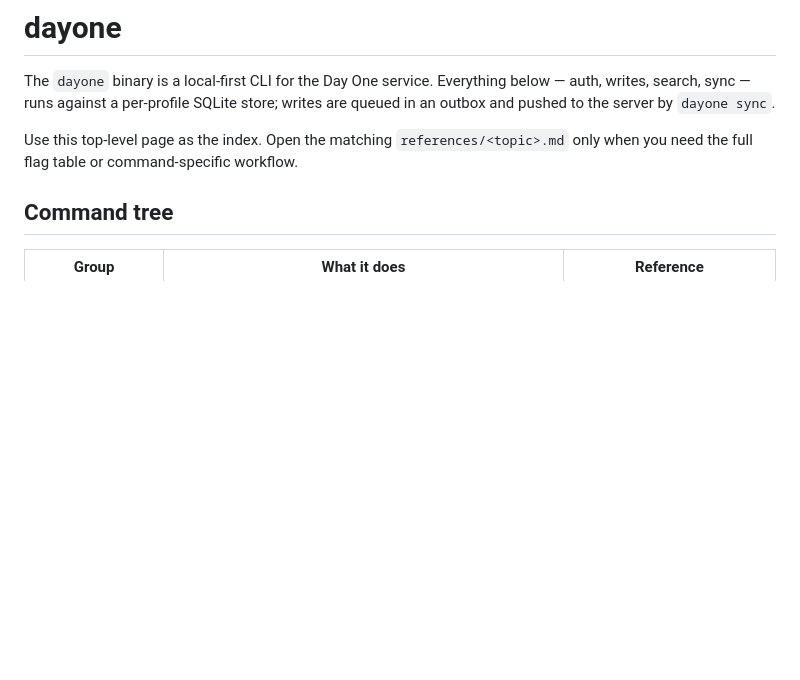
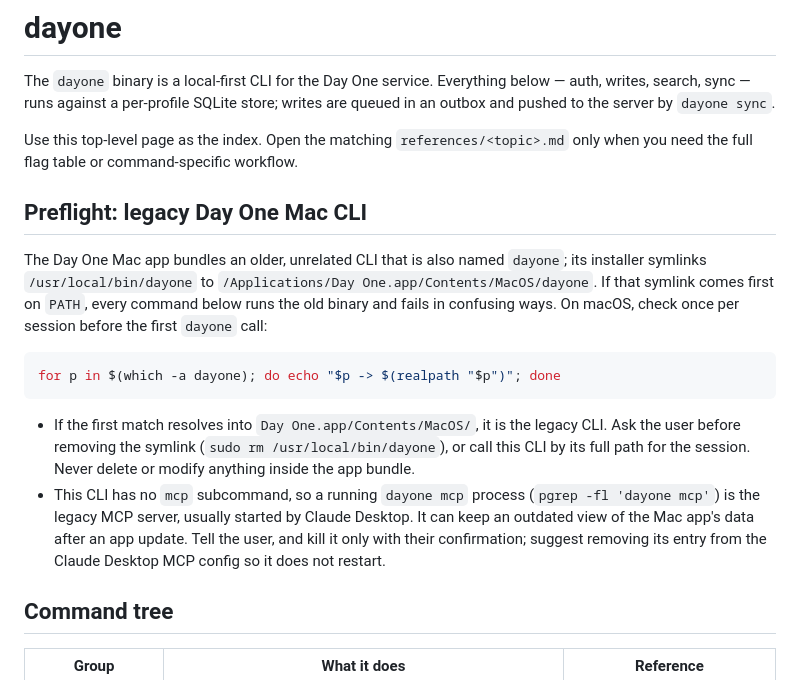
Before and after one commit to Automattic/DayOne-Cli, a Markdown page: skills/dayone-cli/SKILL.md, the part around the change. Drawn GitHub-style; blank space fills up the shorter version.

Commit message:
Teach the skill to detect the legacy Day One Mac CLI (#24)
The Mac app bundles an older CLI also named `dayone` and symlinks it at
/usr/local/bin/dayone, which can shadow this CLI on PATH. Its `dayone mcp`
server can also keep running from Claude Desktop after the app updates.
Add a preflight that detects both and asks the user before removing the
symlink or killing the process.

Co-authored-by: Claude Opus 5.5 <noreply@anthropic.com>

````diff
--- a/skills/dayone-cli/SKILL.md
+++ b/skills/dayone-cli/SKILL.md
@@ -9,6 +9,17 @@ allowed-tools: "Bash(dayone:*)"
 The `dayone` binary is a local-first CLI for the Day One service. Everything below — auth, writes, search, sync — runs against a per-profile SQLite store; writes are queued in an outbox and pushed to the server by `dayone sync`.
 
 Use this top-level page as the index. Open the matching `references/<topic>.md` only when you need the full flag table or command-specific workflow.
+
+## Preflight: legacy Day One Mac CLI
+
+The Day One Mac app bundles an older, unrelated CLI that is also named `dayone`; its installer symlinks `/usr/local/bin/dayone` to `/Applications/Day One.app/Contents/MacOS/dayone`. If that symlink comes first on `PATH`, every command below runs the old binary and fails in confusing ways. On macOS, check once per session before the first `dayone` call:
+
+```bash
+for p in $(which -a dayone); do echo "$p -> $(realpath "$p")"; done
+```
+
+- If the first match resolves into `Day One.app/Contents/MacOS/`, it is the legacy CLI. Ask the user before removing the symlink (`sudo rm /usr/local/bin/dayone`), or call this CLI by its full path for the session. Never delete or modify anything inside the app bundle.
+- This CLI has no `mcp` subcommand, so a running `dayone mcp` process (`pgrep -fl 'dayone mcp'`) is the legacy MCP server, usually started by Claude Desktop. It can keep an outdated view of the Mac app's data after an app update. Tell the user, and kill it only with their confirmation; suggest removing its entry from the Claude Desktop MCP config so it does not restart.
 
 ## Command tree
 
````
